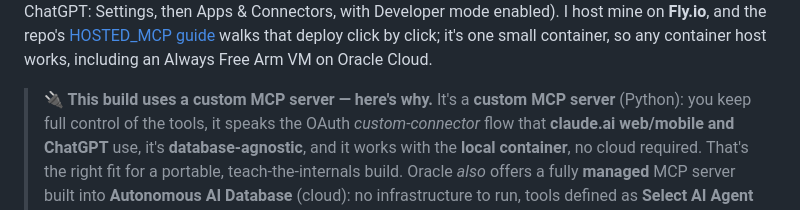
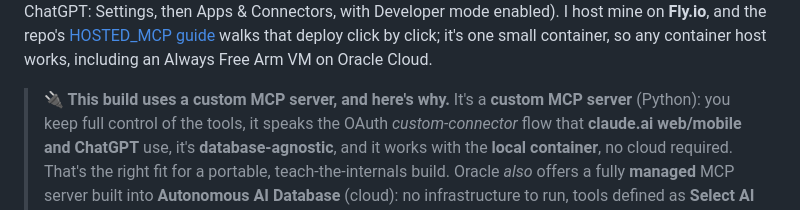
Before and after one commit to LindaHaviv/second-brain, a Markdown page: docs/BLOG.md, the part around the change. Drawn GitHub-style.

Commit message:
em dash sweep
Co-Authored-By: Claude Fable 5 <noreply@anthropic.com>

```diff
--- a/docs/BLOG.md
+++ b/docs/BLOG.md
@@ -452,7 +452,7 @@ Developer mode enabled). I host mine on **Fly.io**, and the repo's
 walks that deploy click by click; it's one small container, so any container host works,
 including an Always Free Arm VM on Oracle Cloud.
 
-> **🔌 This build uses a custom MCP server — here's why.** It's a **custom MCP server**
+> **🔌 This build uses a custom MCP server, and here's why.** It's a **custom MCP server**
 > (Python): you keep full control of the tools, it speaks the OAuth *custom-connector* flow that
 > **claude.ai web/mobile and ChatGPT** use, it's **database-agnostic**, and it works with the
 > **local container**, no cloud required. That's the right fit for a portable, teach-the-internals
```
